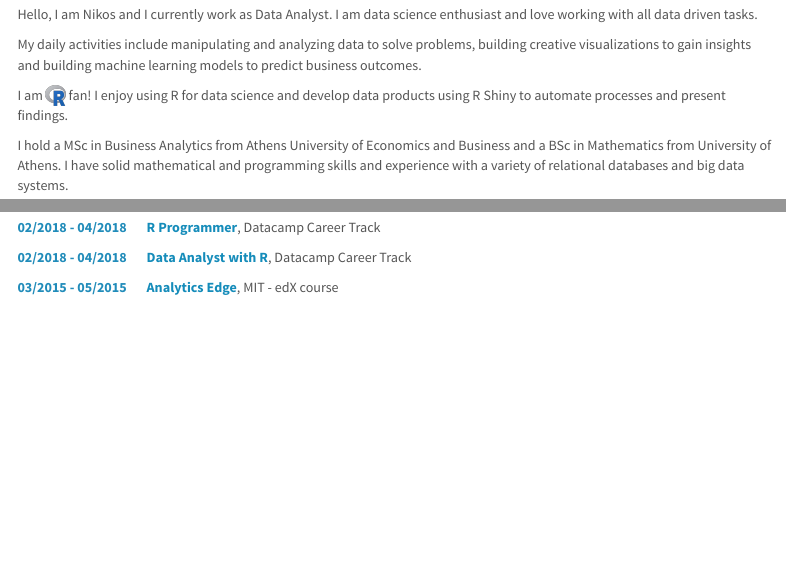
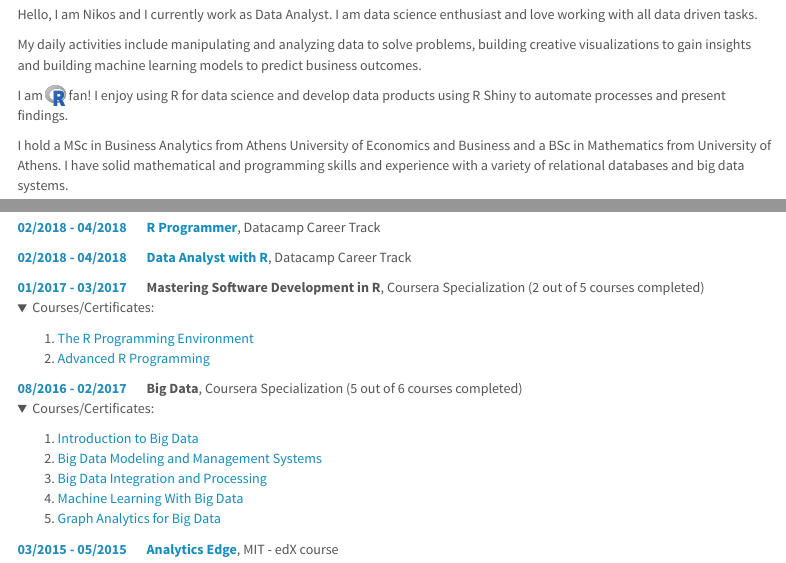
Before and after one commit to nkousiadis/nkousiadis.github.io, an R Markdown document (index.Rmd): the page in a window 1100 px wide, from 350 px down, and a second part further down, joined at a grey line. Rendered offline with R 4.5, knitr and Pandoc, with nearby package versions; folded parts are opened; some code elsewhere in the file could not run offline; menus at the side of the page are left out.

Commit message:
Update of professional development section

```diff
--- a/index.Rmd
+++ b/index.Rmd
@@ -128,6 +128,25 @@
 
 <font color="#218cba"><b>02/2018 - 04/2018</font> &emsp; [Data Analyst with R](https://www.datacamp.com/statement-of-accomplishment/track/57a0e342cf5cfc481df8607dc16c053fd8e9dc18)</b>, Datacamp Career Track
 
+<font color="#218cba"><b>01/2017 - 03/2017</font> &emsp; Mastering Software Development in R</b>, Coursera Specialization (2 out of 5 courses completed)
+<details><summary>Courses/Certificates:</summary>
+<p>
+1. [The R Programming Environment](https://www.coursera.org/account/accomplishments/certificate/F4U29KXDFJYX)
+2. [Advanced R Programming](https://www.coursera.org/account/accomplishments/certificate/ZT7P5RHVG9ZG)
+</p>
+</details>
+
+<font color="#218cba"><b>08/2016 - 02/2017</font> &emsp; Big Data</b>, Coursera Specialization (5 out of 6 courses completed)
+<details><summary>Courses/Certificates:</summary>
+<p>
+1. [Introduction to Big Data](https://www.coursera.org/account/accomplishments/certificate/THXQ6KFU8KB4)
+2. [Big Data Modeling and Management Systems](https://www.coursera.org/account/accomplishments/certificate/HW3YFAMNXV5Q)
+3. [Big Data Integration and Processing](https://www.coursera.org/account/accomplishments/certificate/ZRCZRB22FHBV)
+4. [Machine Learning With Big Data](https://www.coursera.org/account/accomplishments/certificate/DXL7WLHFZ4E6)
+5. [Graph Analytics for Big Data](https://www.coursera.org/account/accomplishments/certificate/CAQ2PPCD3DA3)
+</p>
+</details>
+
 <font color="#218cba"><b>03/2015 - 05/2015</font> &emsp; [Analytics Edge](https://verify.edx.org/cert/b346f33c4c934228b6e94154a2a83522)</b>, MIT - edX course
 
 <font color="#218cba"><b>02/2015 - 05/2015</font> &emsp; [Introduction to Probability - The Science of Uncertainty](https://verify.edx.org/cert/3fc4fbc2d4ef463da842cbeedf725d91)</b>, MIT - edX course
```
Also changed, not shown: timeline.html, index.Rmd (10 more changed lines).
